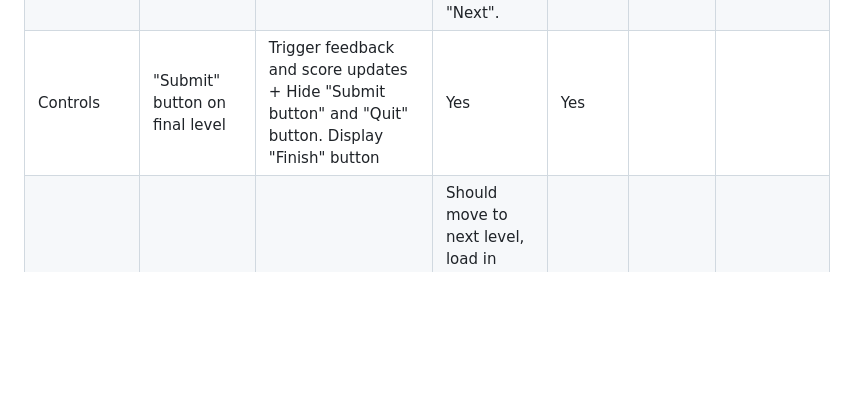
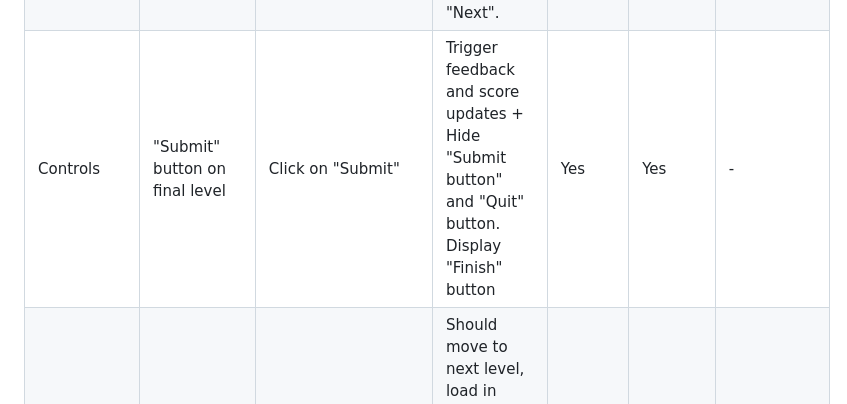
Before and after one commit to johannacarolinep/christmas-pantry, a Markdown page: TESTING.md, the part around the change. Rendered like a GitHub page; blank space fills up the shorter version.

Commit message:
docs: fix typo in manual testing

```diff
--- a/TESTING.md
+++ b/TESTING.md
@@ -46,7 +46,7 @@ The following screenshots were generated with the Responsive Viewer extension:
 | Pantry | Ingredient | Click on deactivated ingredient (selection full) | Should not react | Yes | Yes | - |
 | Pantry | Ingredient | Click on any ingredient after submitting | Should not react | Yes | Yes | - |
 | Controls | "Submit" button | Click on "Submit" | Trigger user feedback (pantry feedback, results area, score update). Button changes to "Next". | Yes | Yes | *Triggers feedback regardless of selection, since selection is optional. |
-| Controls | "Submit" button on final level | Trigger feedback and score updates + Hide "Submit button" and "Quit" button. Display "Finish" button | Yes | Yes |
+| Controls | "Submit" button on final level | Click on "Submit" | Trigger feedback and score updates + Hide "Submit button" and "Quit" button. Display "Finish" button | Yes | Yes | - |
 | Controls | "Next" button | Click on "Next" | Should move to next level, load in next question, activate all pantry items, hide results area. Button changes to "Submit" | Yes | Yes | - |
 | Controls | "Quit" button | Click on "Quit" while in selection stage | Opens "Confirm quit" modal | Yes | Yes | - |
 | Controls | "Quit" button | Click on "Quit" while in feedback/submitted stage | Opens "Confirm quit" modal | Yes | Yes | - |
```
